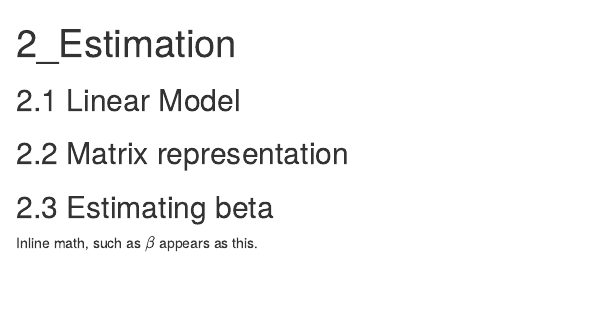
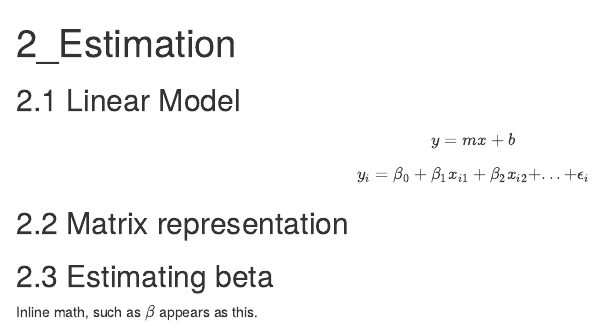
Before and after one commit to knausb/faraway_2004, an R Markdown document (2_estimation.Rmd): the page in a window 1100 px wide, from its top. Rendered offline with R 4.5, knitr and Pandoc, with nearby package versions.

Commit message:
edited 2_estimation

````diff
--- a/2_estimation.Rmd
+++ b/2_estimation.Rmd
@@ -1,6 +1,8 @@
 ---
 title: "2_Estimation"
 output: html_document
+editor_options:
+  chunk_output_type: console
 ---
 
 ```{r setup, include=FALSE}
@@ -11,6 +13,20 @@ knitr::opts_chunk$set(echo = TRUE)
 ## 2.1 Linear Model
 
 
+
+$$
+y = mx + b
+$$
+
+
+
+$$
+y_{i} = \beta_{0} + \beta_{1} x_{i1} + \beta_{2} x_{i2} + ... + \epsilon_{i}
+$$
+
+
+
+
 ## 2.2 Matrix representation
 
 
````
Also changed, not shown: 2_estimation.Rmd (10 more changed lines).
